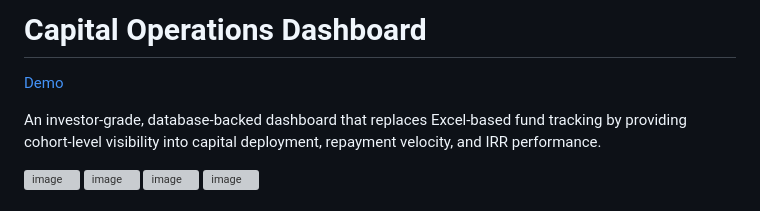
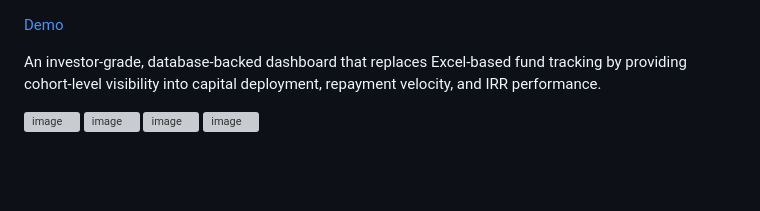
Before and after one commit to retvq/Sales-Lead-Generator, a Markdown page: README.md, the part around the change. GitHub-like rendering; blank space fills up the shorter version; grey boxes are pictures that could not be loaded.

```diff
--- a/README.md
+++ b/README.md
@@ -1,4 +1,4 @@
-# Capital Operations Dashboard
+
 
 [Demo](https://retvq.github.io/Sales-Lead-Generator/)
 
```
